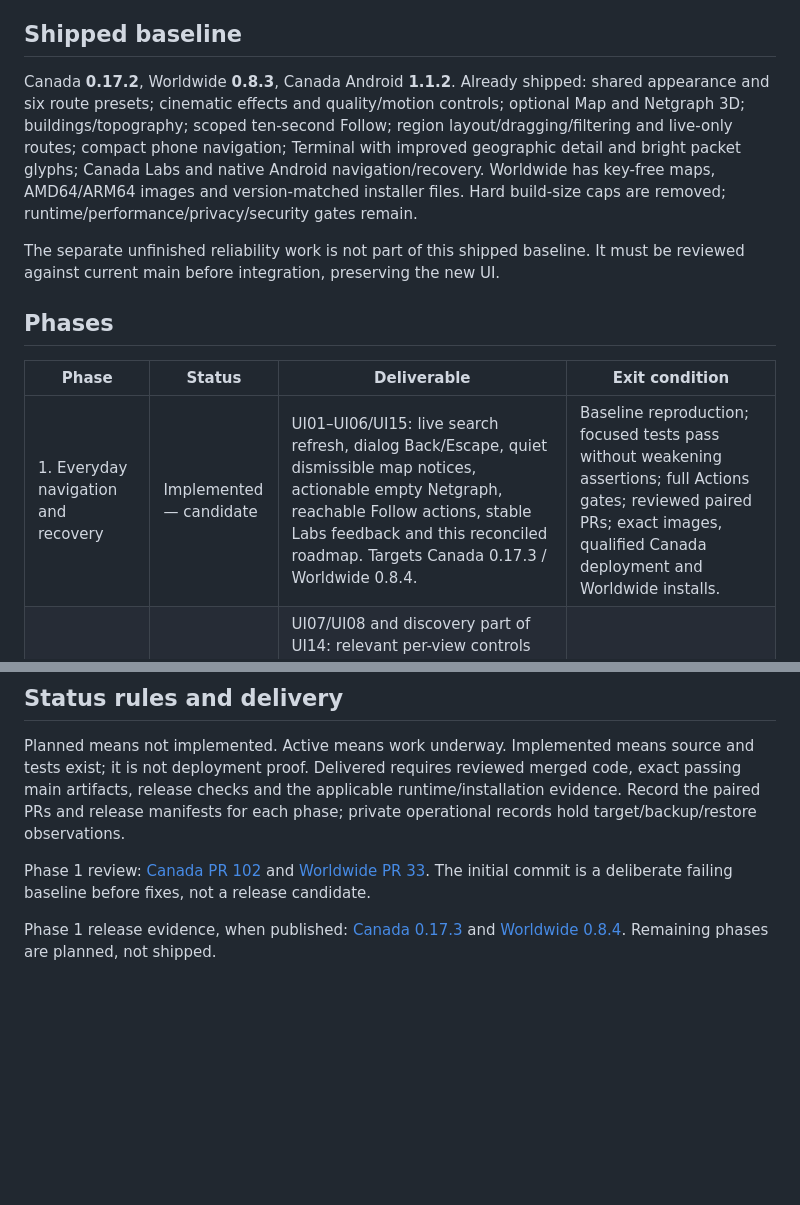
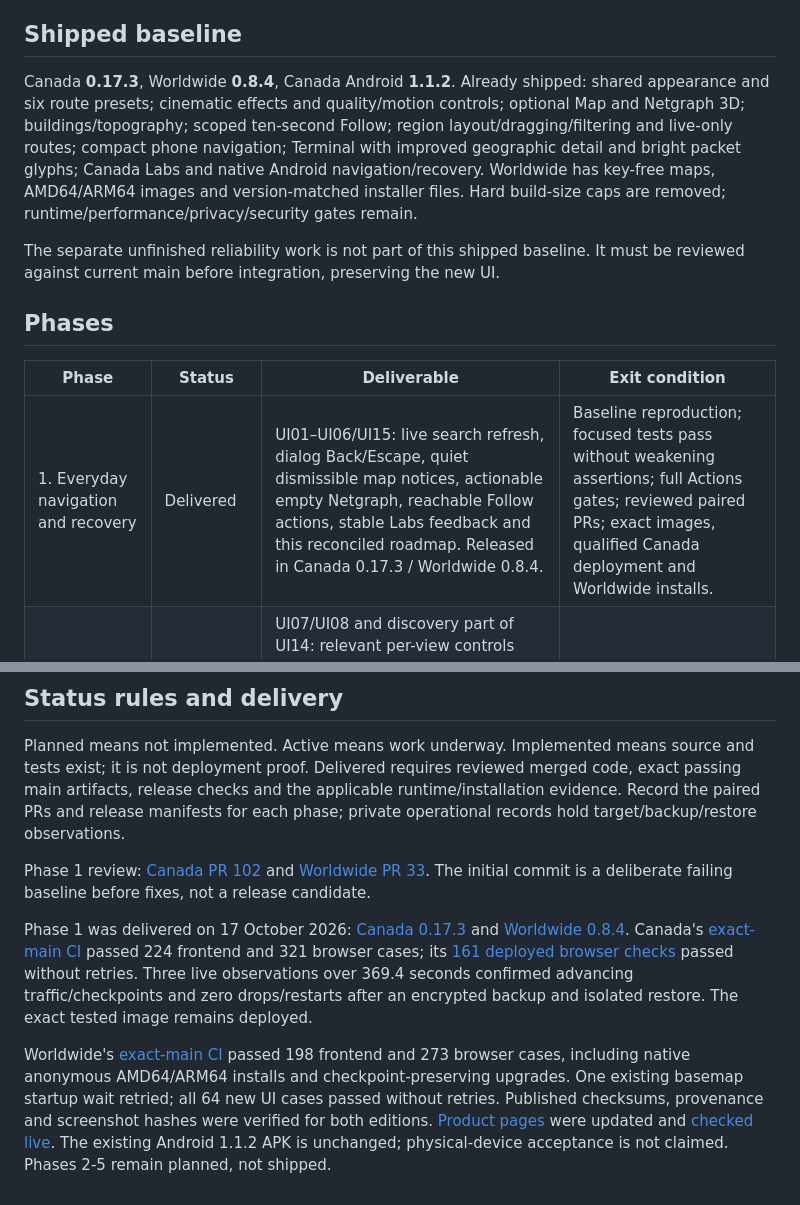
Before and after one commit to n30nex/CartoLite, a Markdown page: docs/roadmap.md, 2 parts joined by grey strips. Drawn GitHub-style; blank space fills up the shorter version.

Commit message:
docs: record qualified UI audit phase one delivery (#103)

```diff
--- a/docs/roadmap.md
+++ b/docs/roadmap.md
@@ -6,7 +6,7 @@ its Planned labels and build-size caps are not current instructions.
 
 ## Shipped baseline
 
-Canada **0.17.2**, Worldwide **0.8.3**, Canada Android **1.1.2**. Already shipped:
+Canada **0.17.3**, Worldwide **0.8.4**, Canada Android **1.1.2**. Already shipped:
 shared appearance and six route presets; cinematic effects and quality/motion
 controls; optional Map and Netgraph 3D; buildings/topography; scoped ten-second
 Follow; region layout/dragging/filtering and live-only routes; compact phone
@@ -22,7 +22,7 @@ It must be reviewed against current main before integration, preserving the new
 
 | Phase | Status | Deliverable | Exit condition |
 | --- | --- | --- | --- |
-| 1. Everyday navigation and recovery | Implemented — candidate | UI01–UI06/UI15: live search refresh, dialog Back/Escape, quiet dismissible map notices, actionable empty Netgraph, reachable Follow actions, stable Labs feedback and this reconciled roadmap. Targets Canada 0.17.3 / Worldwide 0.8.4. | Baseline reproduction; focused tests pass without weakening assertions; full Actions gates; reviewed paired PRs; exact images, qualified Canada deployment and Worldwide installs. |
+| 1. Everyday navigation and recovery | Delivered | UI01–UI06/UI15: live search refresh, dialog Back/Escape, quiet dismissible map notices, actionable empty Netgraph, reachable Follow actions, stable Labs feedback and this reconciled roadmap. Released in Canada 0.17.3 / Worldwide 0.8.4. | Baseline reproduction; focused tests pass without weakening assertions; full Actions gates; reviewed paired PRs; exact images, qualified Canada deployment and Worldwide installs. |
 | 2. Controls, discovery and explanations | Planned | UI07/UI08 and discovery part of UI14: relevant per-view controls (including a true High-quality override in Labs), consistent visible help, clearer active filters and route/live/observer-only explanations. Refine voice browsing/quick mute without autoplay. | Keyboard/Back/focus, 320px/short landscape, enlarged text, sound opt-in and no duplicate feed/layout reset. |
 | 3. Animation and visual clarity | Planned | UI09/UI10: semantic Terminal network ink, dense-label priority, purposeful live emphasis, consistent ground/perspective behavior and measured sustained quality. Review each Labs scene independently. | Fixed-time synthetic GPU/Canvas/audio comparisons; all themes/presets; terrain/buildings/date-line/context loss; unchanged 4k-node/7k-route and responsiveness gates. |
 | 4. Recovery and release hardening | Planned integration | UI11/UI12: reconcile the separate retained/freshness/clock/region-loading work; clear development-tool advisories through existing dependency PRs; extend browser/accessibility coverage. | Conservative topology/privacy; real reconnect/failure scenarios; exact native images and checkpoint-preserving anonymous installs. No unrelated branch resets or local builds. |
@@ -55,4 +55,22 @@ Phase 1 review: [Canada PR 102](https://github.com/n30nex/CartoLite/pull/102) an
 [Worldwide PR 33](https://github.com/n30nex/CartoLite-Server/pull/33). The initial
 commit is a deliberate failing baseline before fixes, not a release candidate.
 
-Phase 1 release evidence, when published: [Canada 0.17.3](https://github.com/n30nex/CartoLite/releases/tag/v0.17.3) and [Worldwide 0.8.4](https://github.com/n30nex/CartoLite-Server/releases/tag/v0.8.4). Remaining phases are planned, not shipped.
+Phase 1 was delivered on 17 October 2026:
+[Canada 0.17.3](https://github.com/n30nex/CartoLite/releases/tag/v0.17.3) and
+[Worldwide 0.8.4](https://github.com/n30nex/CartoLite-Server/releases/tag/v0.8.4).
+Canada's [exact-main CI](https://github.com/n30nex/CartoLite/actions/runs/39064393830)
+passed 224 frontend and 321 browser cases; its
+[161 deployed browser checks](https://github.com/n30nex/CartoLite/actions/runs/39066754097)
+passed without retries. Three live observations over 369.4 seconds confirmed
+advancing traffic/checkpoints and zero drops/restarts after an encrypted backup
+and isolated restore. The exact tested image remains deployed.
+
+Worldwide's [exact-main CI](https://github.com/n30nex/CartoLite-Server/actions/runs/39064086634)
+passed 198 frontend and 273 browser cases, including native anonymous AMD64/ARM64
+installs and checkpoint-preserving upgrades. One existing basemap startup wait
+retried; all 64 new UI cases passed without retries. Published checksums,
+provenance and screenshot hashes were verified for both editions.
+[Product pages](https://github.com/n30nex/Canadaverse-Site/pull/91) were updated
+and [checked live](https://github.com/n30nex/Canadaverse-Site/actions/runs/39067598801).
+The existing Android 1.1.2 APK is unchanged; physical-device acceptance is not
+claimed. Phases 2-5 remain planned, not shipped.
```
Also changed, not shown: docs/ui-ux-audit-2026-10-17.md (+24 -10 lines).
